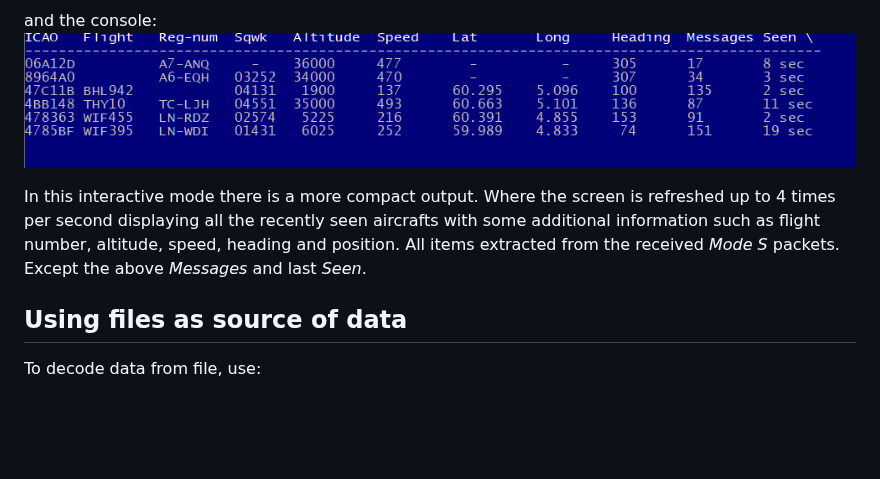
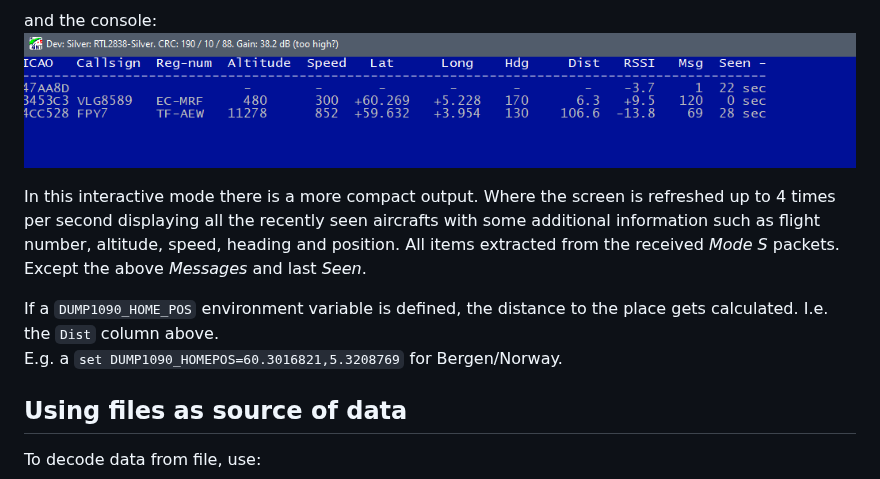
Before and after one commit to gvanem/Dump1090, a Markdown page: README.md, the part around the change. Drawn GitHub-style; pictures changed too: dump1090-win.png; blank space fills up the shorter version.

Commit message:
Update for the 'Dist' column in interactive mode.

```diff
--- a/README.md
+++ b/README.md
@@ -120,6 +120,10 @@ In this interactive mode there is a more compact output. Where the screen is ref
 up to 4 times per second displaying all the recently seen aircrafts with some additional
 information such as flight number, altitude, speed, heading and position. All items extracted
 from the received *Mode S* packets. Except the above *Messages* and last *Seen*.
+
+If a `DUMP1090_HOME_POS` environment variable is defined, the distance to the place gets
+calculated. I.e. the `Dist`  column above. <br>
+E.g. a `set DUMP1090_HOMEPOS=60.3016821,5.3208769` for Bergen/Norway.
 
 ## Using files as source of data
 
```
